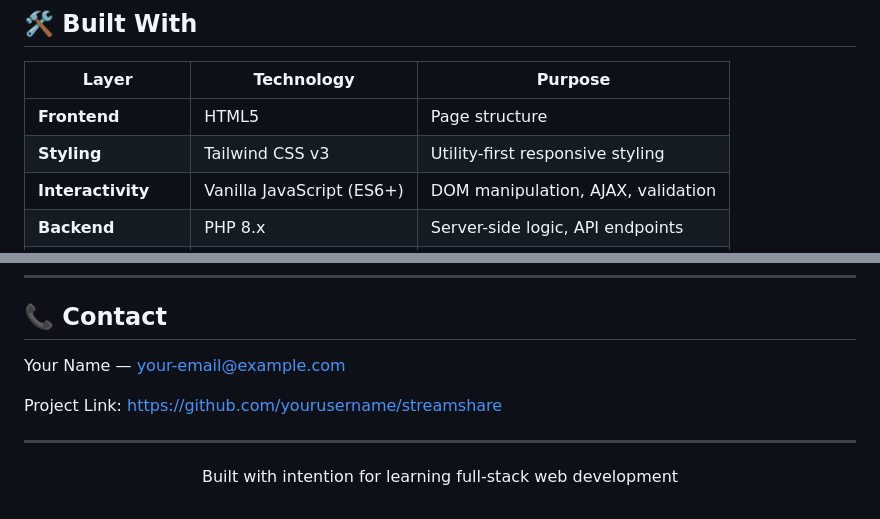
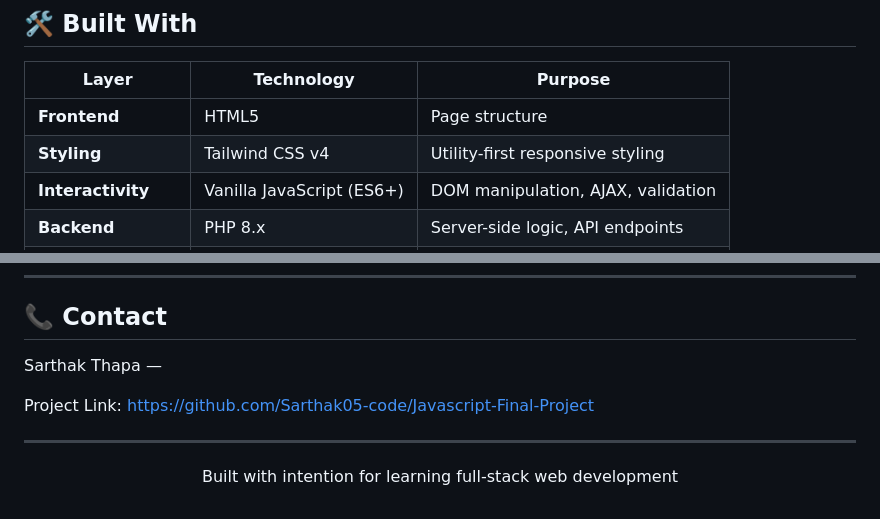
Before and after one commit to Sarthak05-code/JavaScript-Final-Project, a Markdown page: README.MD, 2 parts joined by grey strips. Drawn GitHub-style.

Commit message:
chore : fix some of the docs

```diff
--- a/README.MD
+++ b/README.MD
@@ -51,7 +51,7 @@ The system is built as a **CRUD-focused web application** using vanilla JavaScri
 | Layer               | Technology                | Purpose                            |
 | ------------------- | ------------------------- | ---------------------------------- |
 | **Frontend**        | HTML5                     | Page structure                     |
-| **Styling**         | Tailwind CSS v3           | Utility-first responsive styling   |
+| **Styling**         | Tailwind CSS v4           | Utility-first responsive styling   |
 | **Interactivity**   | Vanilla JavaScript (ES6+) | DOM manipulation, AJAX, validation |
 | **Backend**         | PHP 8.x                   | Server-side logic, API endpoints   |
 | **Database**        | MySQL / MariaDB           | Data persistence                   |
@@ -497,9 +497,9 @@ Distributed under the MIT License. See `LICENSE` for more information.
 
 ## 📞 Contact
 
-Your Name — [your-email@example.com](mailto:your-email@example.com)
+Sarthak Thapa —
 
-Project Link: [https://github.com/yourusername/streamshare](https://github.com/yourusername/streamshare)
+Project Link: [https://github.com/Sarthak05-code/Javascript-Final-Project](https://github.com/Sarthak05-code/JavaScript-Final-Project)
 
 ---
 
```
